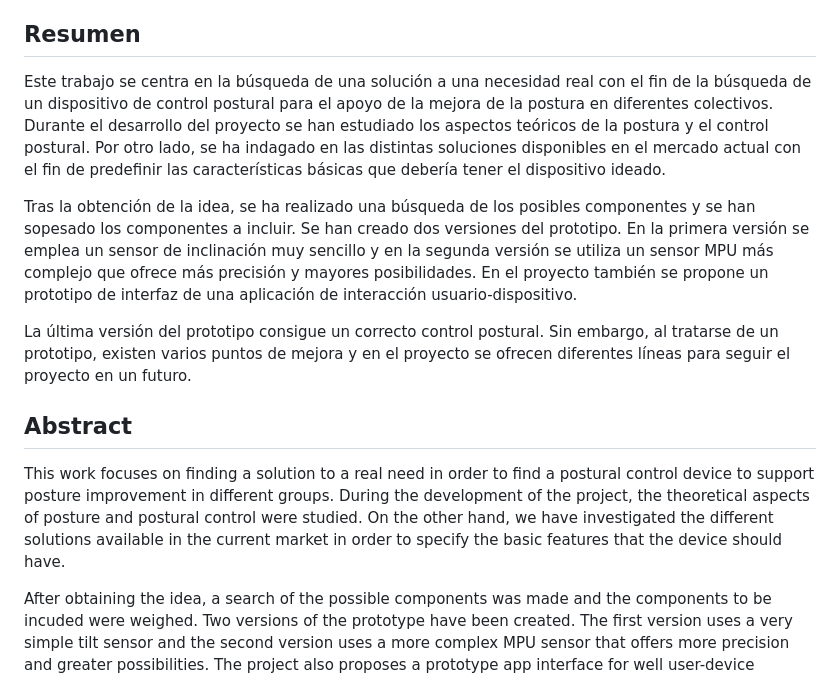
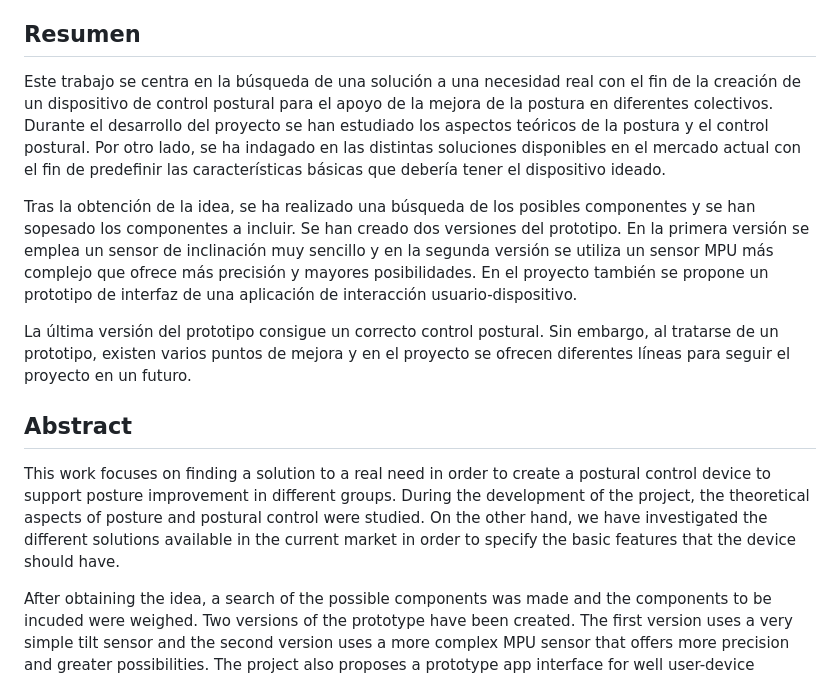
Before and after one commit to NaiaraGadea/TFG_DispositivoDeControlPostural, a Markdown page: README.md, the part around the change. Rendered like a GitHub page.

```diff
--- a/README.md
+++ b/README.md
@@ -8,7 +8,7 @@
 Este repositorio recoge los documentos del Trabajo de Fin de Grado del grado en Ingeniería de la Salud de la [Universidad de Burgos](https://www.ubu.es/). En este repositorio se puede seguir el desarrollo del TFG, cuyo objetivo es el desarrollo de un dispositivo de control postural.
 
 ## **Resumen**
-Este trabajo se centra en la búsqueda de una solución a una necesidad real con el fin de la búsqueda de un dispositivo de control postural para el apoyo de la mejora de la postura en diferentes colectivos. Durante el desarrollo del proyecto se han estudiado los aspectos teóricos de la postura y el control postural. Por otro lado, se ha indagado en las distintas soluciones disponibles en el mercado actual con el fin de predefinir las características básicas que debería tener el dispositivo ideado.
+Este trabajo se centra en la búsqueda de una solución a una necesidad real con el fin de la creación de un dispositivo de control postural para el apoyo de la mejora de la postura en diferentes colectivos. Durante el desarrollo del proyecto se han estudiado los aspectos teóricos de la postura y el control postural. Por otro lado, se ha indagado en las distintas soluciones disponibles en el mercado actual con el fin de predefinir las características básicas que debería tener el dispositivo ideado.
 
 Tras la obtención de la idea, se ha realizado una búsqueda de los posibles componentes y se han sopesado los componentes a incluir. Se han creado dos versiones del prototipo. En la primera versión se emplea un sensor de inclinación muy sencillo y en la segunda versión se utiliza un sensor MPU más complejo que ofrece más precisión y mayores posibilidades. En el proyecto también se propone un prototipo de interfaz de una aplicación de interacción usuario-dispositivo.
 
@@ -16,7 +16,7 @@ La última versión del prototipo consigue un correcto control postural. Sin emb
 
 
 ## **Abstract**
-This work focuses on finding a solution to a real need in order to find a postural control device to support posture improvement in different groups. During the development of the project, the theoretical aspects of posture and postural control were studied. On the other hand, we have investigated the different solutions available in the current market in order to specify the basic features that the device should have.
+This work focuses on finding a solution to a real need in order to create a postural control device to support posture improvement in different groups. During the development of the project, the theoretical aspects of posture and postural control were studied. On the other hand, we have investigated the different solutions available in the current market in order to specify the basic features that the device should have.
 
 After obtaining the idea, a search of the possible components was made and the components to be incuded were weighed. Two versions of the prototype have been created. The first version uses a very simple tilt sensor and the second version uses a more complex MPU sensor that offers more precision and greater possibilities. The project also proposes a prototype app interface for well user-device interaction.
 
```
